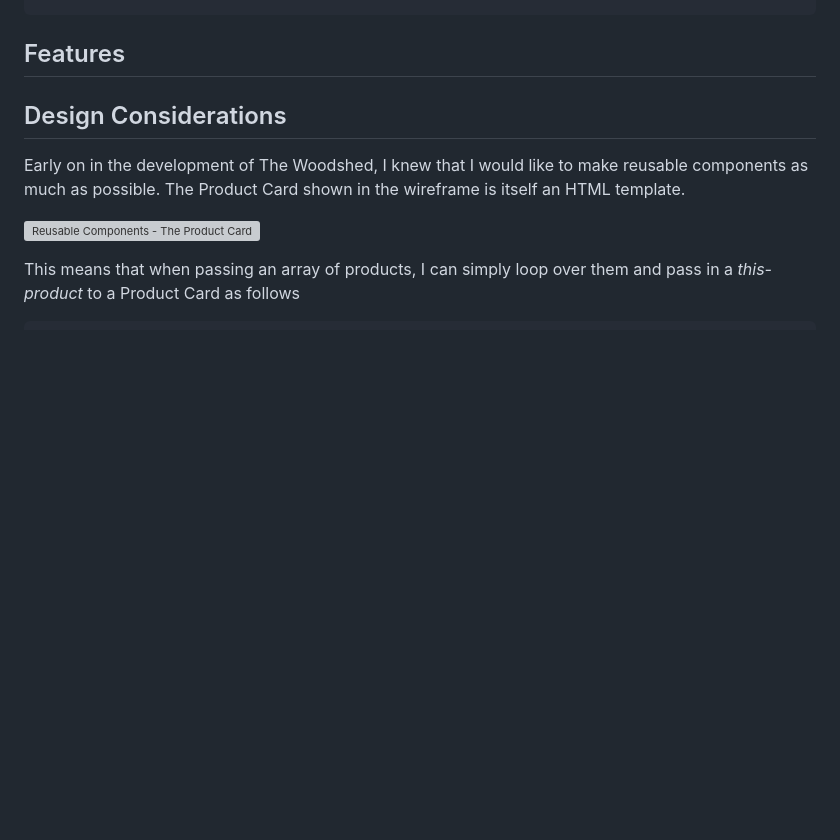
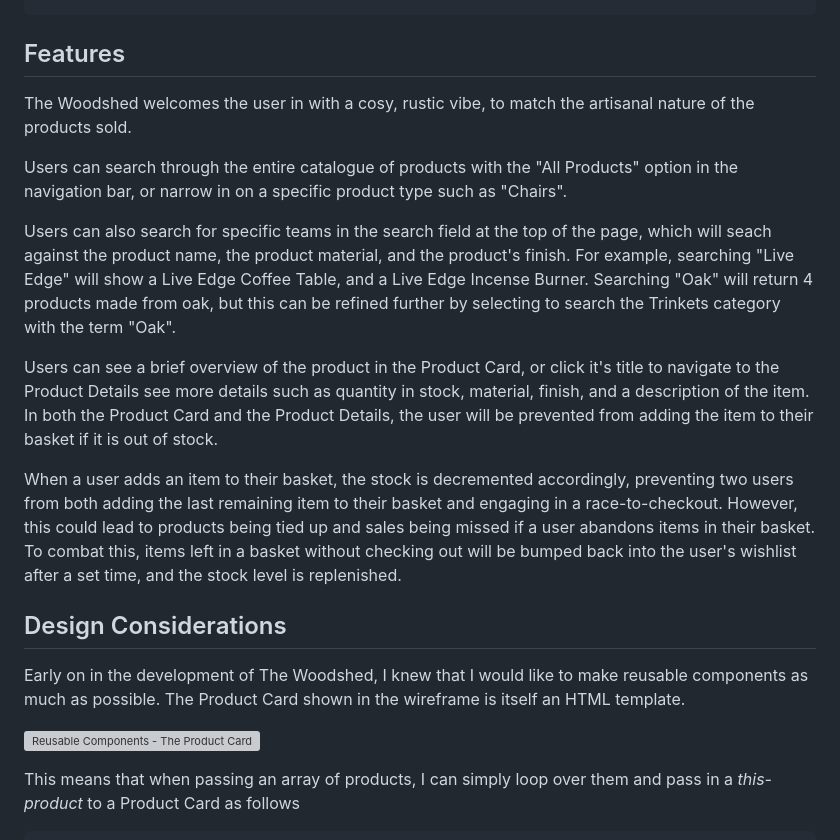
Before and after one commit to mikesealey/ci_pp4, a Markdown page: README.md, the part around the change. Rendered like a GitHub page; blank space fills up the shorter version; grey boxes are pictures that could not be loaded.

Commit message:
adds features section to readme

```diff
--- a/README.md
+++ b/README.md
@@ -52,6 +52,17 @@ For this project I have made use of a simple Kanban Board, which is now availabl
     - I want recive an email confirming successful sign-up So that I know other email confirmations wont go directly to junk.
 
 ## Features
+
+The Woodshed welcomes the user in with a cosy, rustic vibe, to match the artisanal nature of the products sold.
+
+Users can search through the entire catalogue of products with the "All Products" option in the navigation bar, or narrow in on a specific product type such as "Chairs".
+
+Users can also search for specific teams in the search field at the top of the page, which will seach against the product name, the product material, and the product's finish. For example, searching "Live Edge" will show a Live Edge Coffee Table, and a Live Edge Incense Burner. Searching "Oak" will return 4 products made from oak, but this can be refined further by selecting to search the Trinkets category with the term "Oak".
+
+Users can see a brief overview of the product in the Product Card, or click it's title to navigate to the Product Details see more details such as quantity in stock, material, finish, and a description of the item. In both the Product Card and the Product Details, the user will be prevented from adding the item to their basket if it is out of stock.
+
+When a user adds an item to their basket, the stock is decremented accordingly, preventing two users from both adding the last remaining item to their basket and engaging in a race-to-checkout. However, this could lead to products being tied up and sales being missed if a user abandons items in their basket. To combat this, items left in a basket without checking out will be bumped back into the user's wishlist after a set time, and the stock level is replenished.
+
 
 
 ## Design Considerations
```
